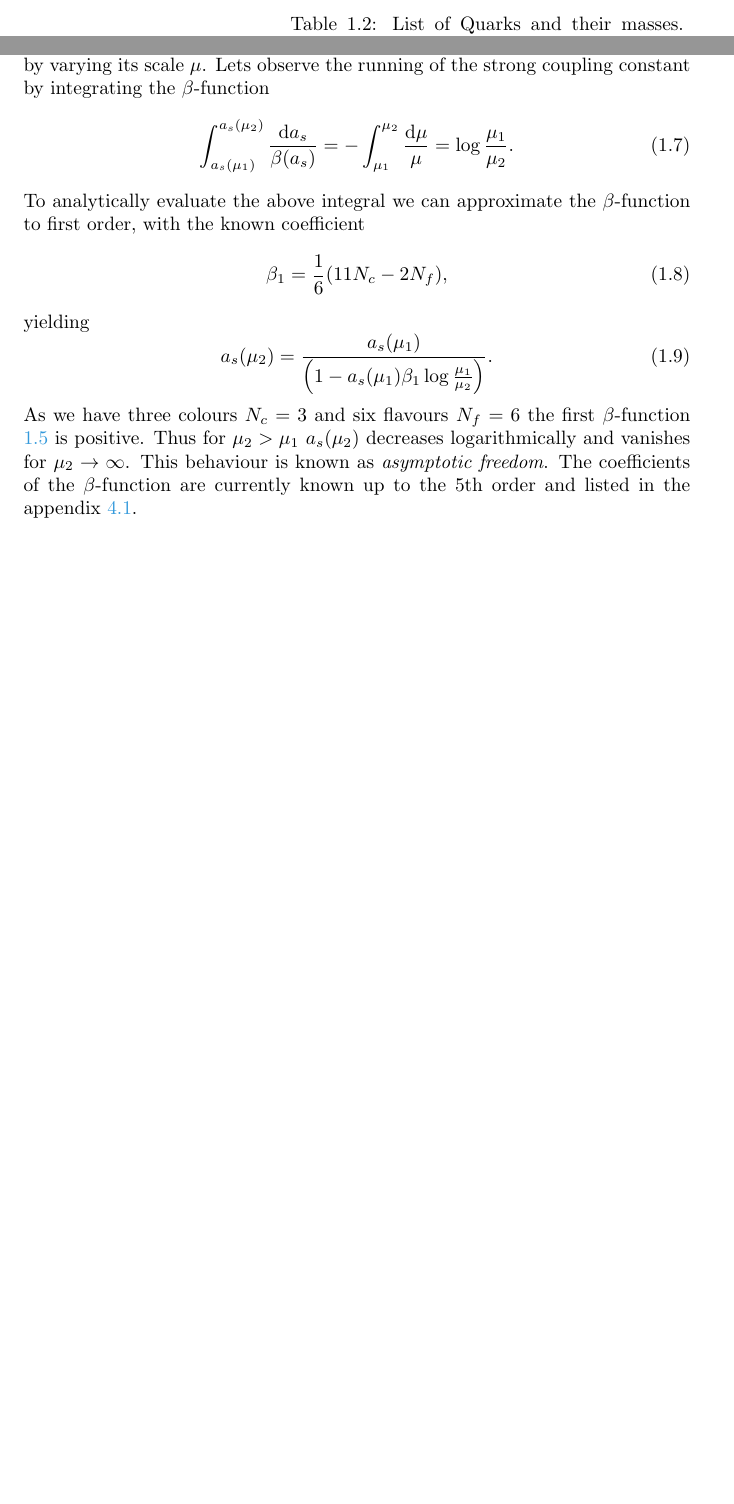
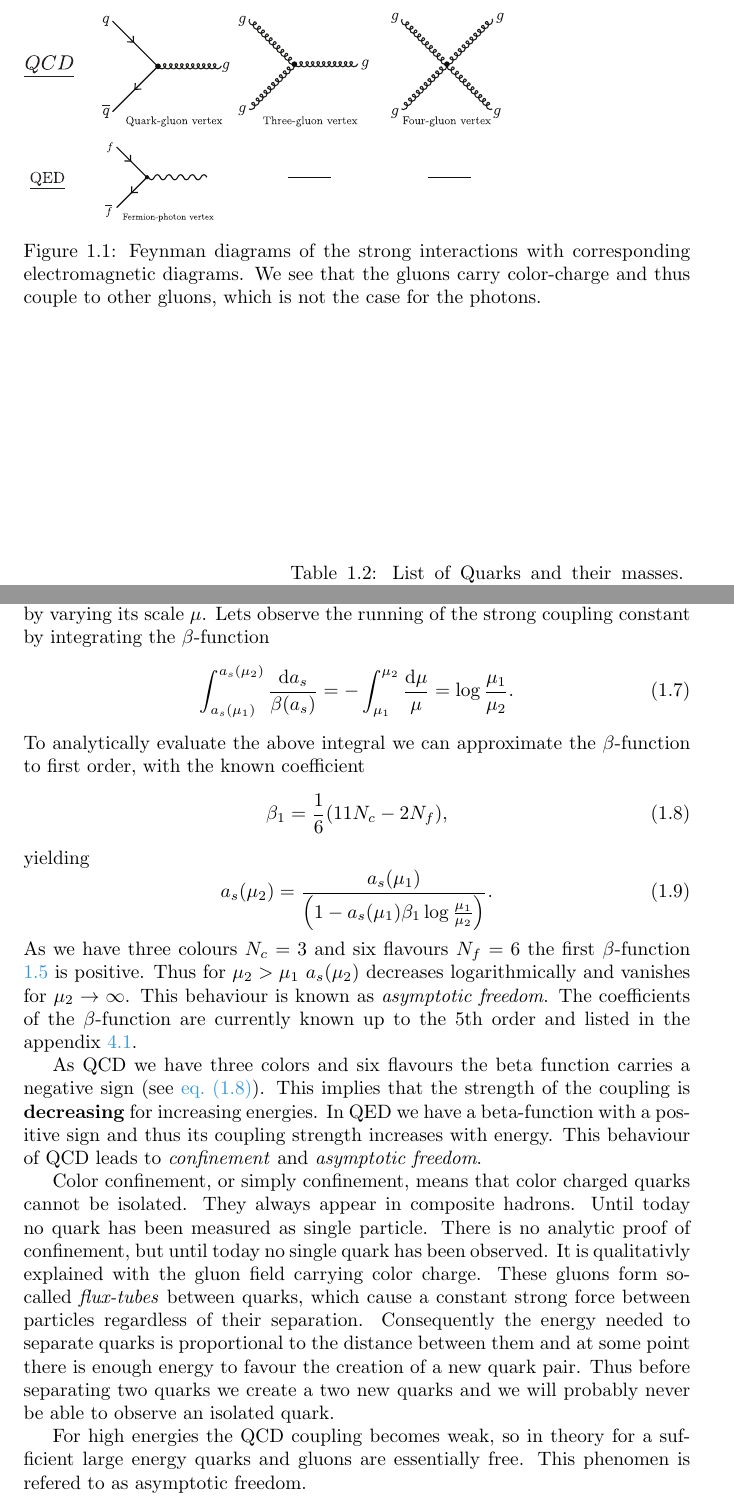
Before and after one commit to phd-dirk/Thesis, a LaTeX thesis (index.tex, which reads chapters/introduction/index.tex): two parts of pages 3 and 4 of 38 before the commit and two parts of pages 3 and 5 of 39 after it, joined at a grey line, cut at the place of the change, the shorter picture padded with empty space. Compiled offline with pdfLaTeX.

Commit message:
added confinement and asymptotic freedom

```diff
--- a/chapters/introduction/index.tex
+++ b/chapters/introduction/index.tex
@@ -89,3 +90,11 @@ because they carry color charge.
+\begin{figure}
+  \centering
+  \includegraphics[width=\textwidth]{./images/qcdFeynmanDiagrams.eps}
+  \caption{Feynman diagrams of the strong interactions with corresponding
+    electromagnetic diagrams. We see that the gluons carry color-charge and thus
+    couple to other gluons, which is not the case for the photons.}
+  \label{fig:qcdFeynmanDiagrams}
+\end{figure}
 \begin{table}
   \centering
   \begin{minipage}[c]{0.4\textwidth}
@@ -182,6 +190,7 @@ coupling constant by integrating the $\beta$-function
 To analytically evaluate the above integral we can approximate the $\beta$-function to first order, with the known
 coefficient
 \begin{equation}
+  \label{eq:firstBetaCoefficient}
   \beta_1 = \frac{1}{6}(11 N_c - 2 N_f),
 \end{equation}
 yielding
@@ -194,6 +203,30 @@ logarithmically and vanishes for $\mu_2 \to \infty$. This behaviour is known as
 \textit{asymptotic freedom}.
 The coefficients of the $\beta$-function are currently known up to the 5th
 order and listed in the appendix \ref{sec:betaCoefficients}.
+
+As QCD we have three colors and six flavours the beta function carries a
+negative sign (see \cref{eq:firstBetaCoefficient}). This implies that the
+strength of the coupling is \textbf{decreasing} for increasing energies. In QED
+we have a beta-function with a positive sign and thus its coupling strength
+increases with energy. This behaviour of QCD leads to \textit{confinement} and
+\textit{asymptotic freedom}.
+
+Color confinement, or simply confinement, means that color charged quarks cannot
+be isolated. They always appear in composite hadrons. Until today no quark has
+been measured as single particle. There is no analytic proof of confinement, but
+until today no single quark has been observed. It is qualitativly explained with
+the gluon field carrying color charge. These gluons form so-called
+\textit{flux-tubes} between quarks, which cause a constant strong force between
+particles regardless of their separation. Consequently the energy needed to
+separate quarks is proportional to the distance between them and at some point
+there is enough energy to favour the creation of a new quark pair. Thus before
+separating two quarks we create a two new quarks and we will probably never be
+able to observe an isolated quark.
+
+For high energies the QCD coupling becomes weak, so in theory for a sufficient
+large energy quarks and gluons are essentially free. This phenomen is refered to
+as asymptotic freedom.
+
 
 \subsubsection{Running quark mass}
 Not only the coupling but also the masses carry an energy dependencies, which is
--- a/index.tex
+++ b/index.tex
@@ -7,6 +7,7 @@
 
 \usepackage{subfiles}
 \usepackage{amsmath}
+\usepackage{amsfonts}
 \usepackage{graphicx}
 \usepackage{csvsimple}
 \usepackage{siunitx}
```
Also changed, not shown: chapters/introduction/images/qcdFeynmanDiagrams.eps (added), chapters/introduction/index.pdf, chapters/introduction/index.tex (8 more changed lines).
